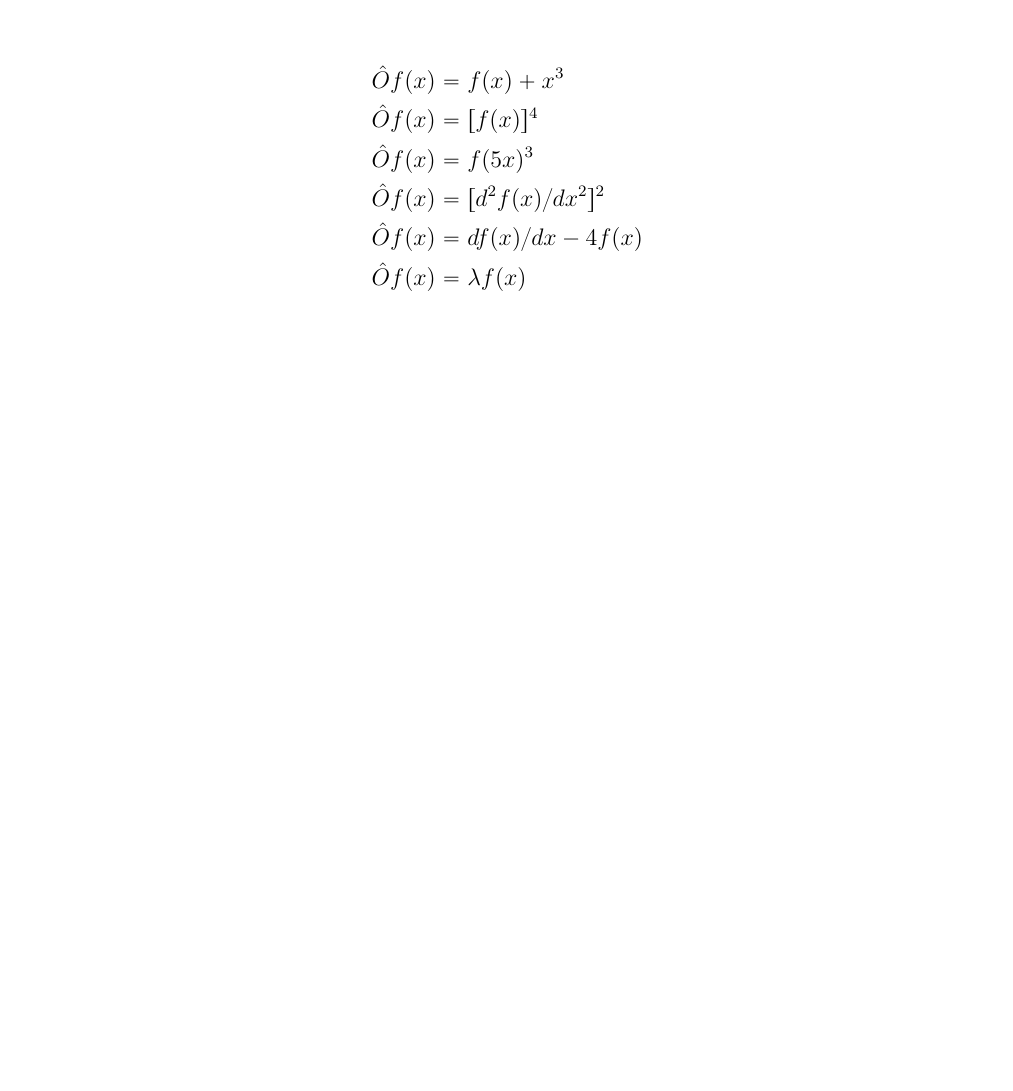
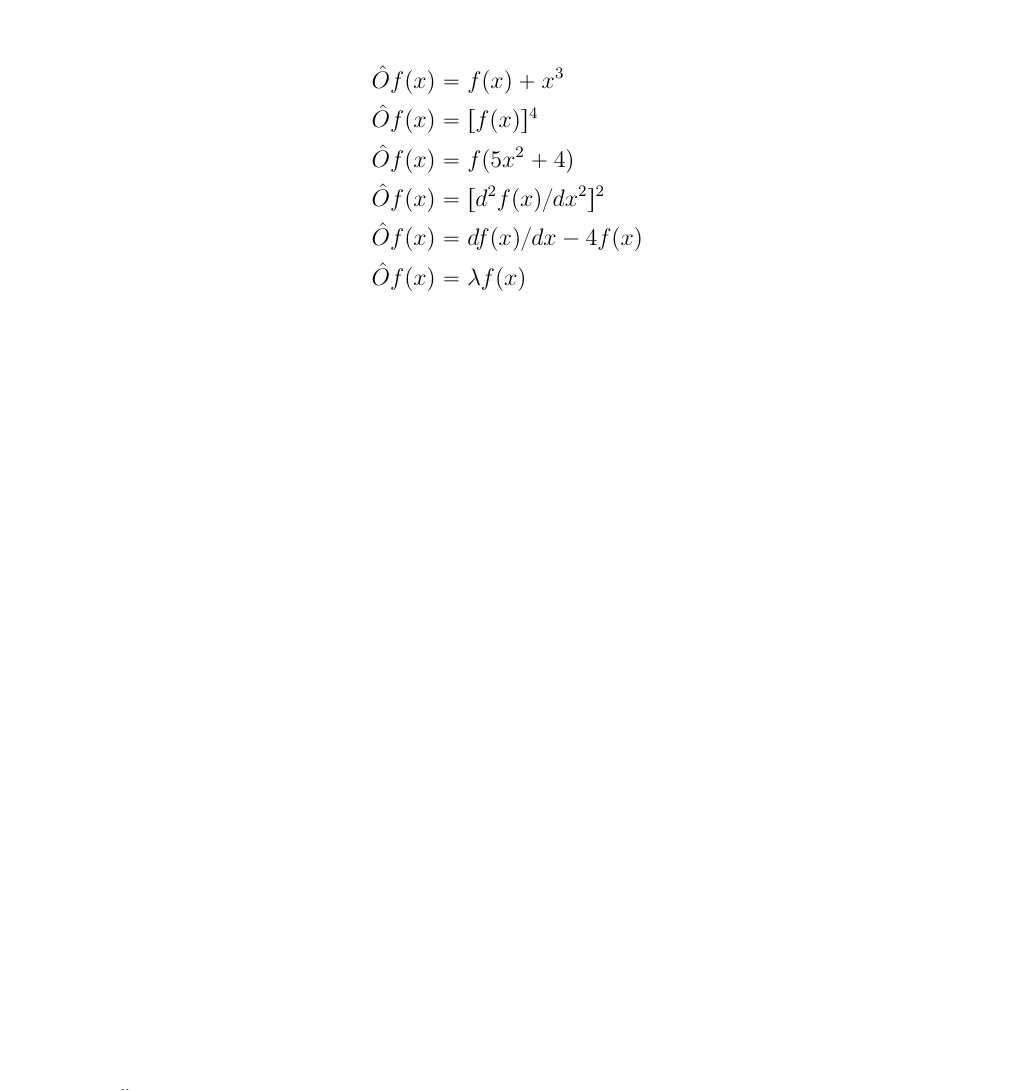
Before and after one commit to mkarakoc/Kuantum_Fizigi, a LaTeX document (dersnotlari/03ncuBolum.tex): part of page 4 of 6, cut so that both start at the same text, the shorter picture padded with empty space. Compiled offline with pdfLaTeX.

Commit message:
3. bölüm güncelleme

```diff
--- a/dersnotlari/03ncuBolum.tex
+++ b/dersnotlari/03ncuBolum.tex
@@ -159,7 +159,7 @@ halini alır ve \emph{zamandan bağımsız Schrödinger denklemi} olarak adland
 \begin{align*}
 	\hat O f ( x ) &= f ( x ) + x ^ { 3 }  \\
 	\hat O f ( x ) &= [ f ( x ) ] ^ { 4 }  \\
-	\hat O f ( x ) &= f ( 5 x ) ^ { 3 }  \\
+	\hat O f ( x ) &= f ( 5 x^2 + 4 )  \\
 	\hat O f ( x ) &= [ d^2 f ( x ) / d x^2 ] ^ { 2 }  \\
 	\hat O f ( x ) &= d f ( x ) / d x - 4 f ( x )  \\
 	\hat O f ( x ) &= \lambda f ( x )
```
Also changed, not shown: dersnotlari/03ncuBolum.pdf.
